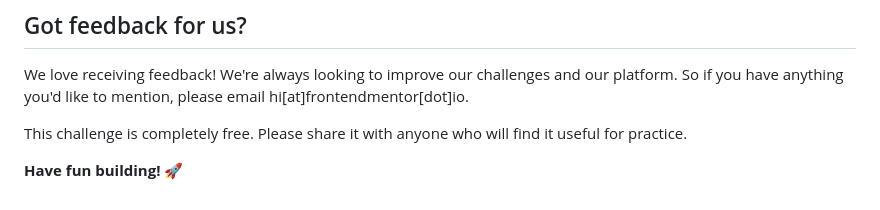
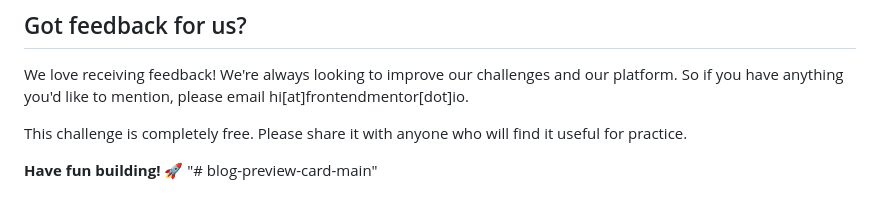
Before and after one commit to burjnx/blog-preview-card-main, a Markdown page: README.md, the part around the change. Drawn GitHub-style.

```diff
--- a/README.md
+++ b/README.md
@@ -91,3 +91,4 @@ We love receiving feedback! We're always looking to improve our challenges and o
 This challenge is completely free. Please share it with anyone who will find it useful for practice.
 
 **Have fun building!** 🚀
+"# blog-preview-card-main"
```
